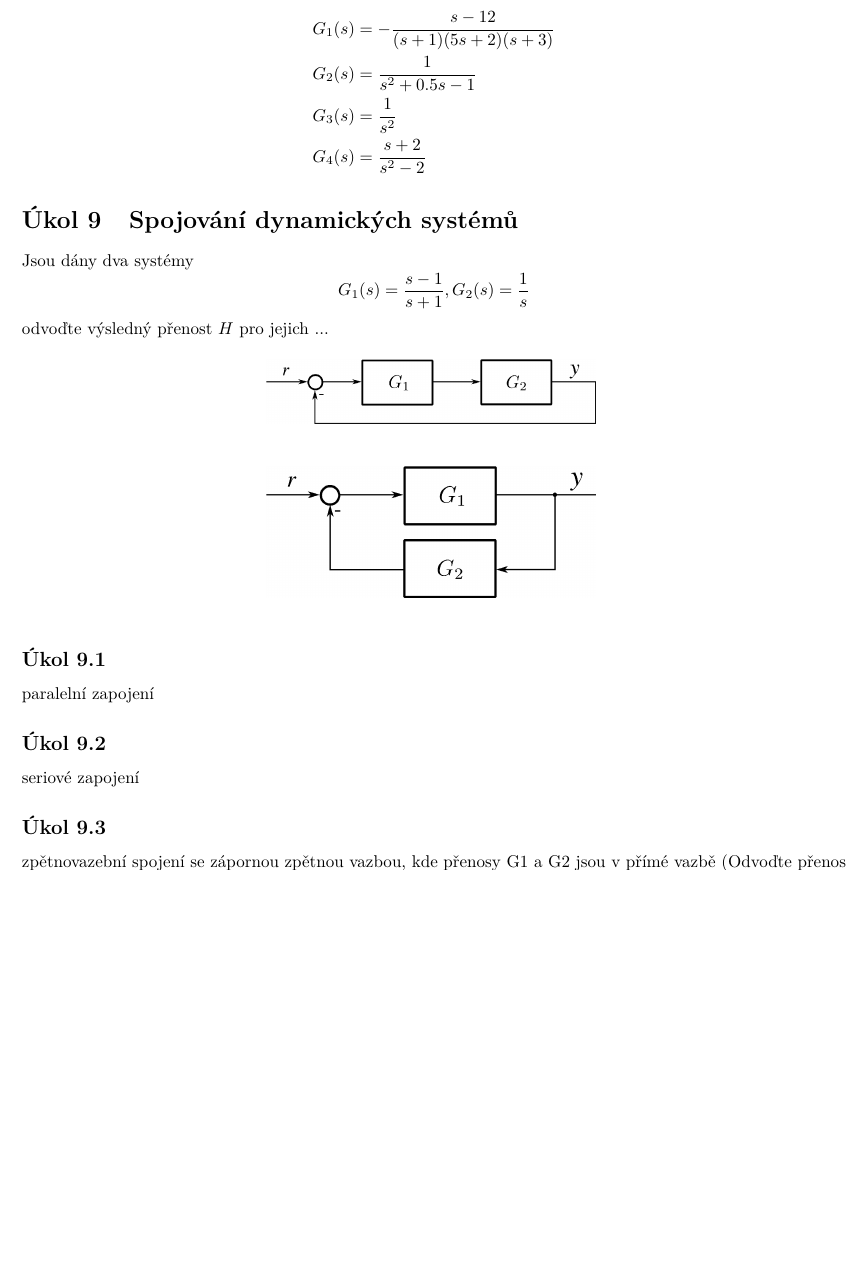
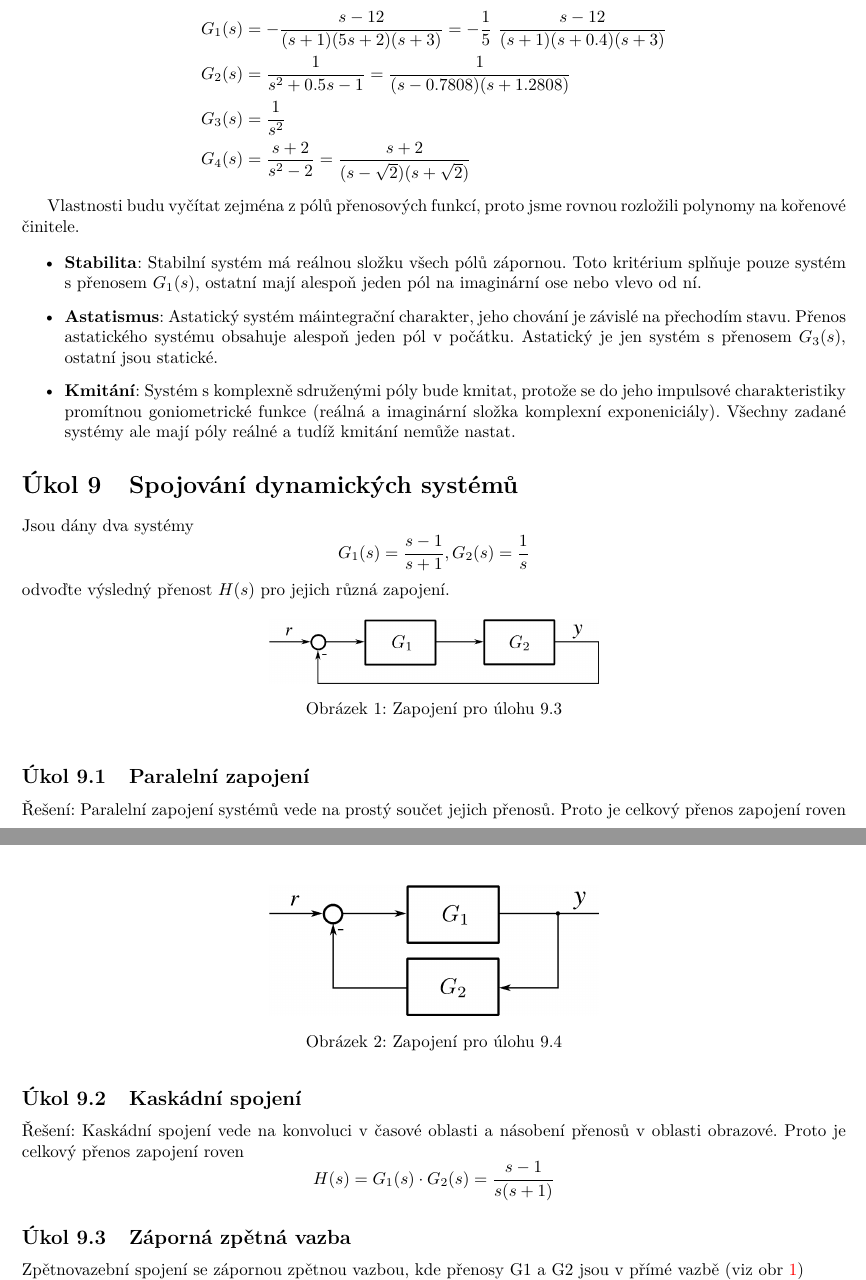
Before and after one commit to vmichal/ARI, a LaTeX problem sheet (homework/opakovani-sas/main.tex): part of page 4 of 7 before the commit and two parts of pages 4 and 5 of 8 after it, the two joined at a grey line, cut at the place of the change, the shorter picture padded with empty space. Compiled offline with pdfLaTeX.

Commit message:
Finished more exercises from HW 0.

```diff
--- a/homework/opakovani-sas/main.tex
+++ b/homework/opakovani-sas/main.tex
@@ -18,6 +18,7 @@
 \usepackage{amssymb}
 \usepackage{bbold}
 \usepackage{amsmath}
+\usepackage{commath}
 
 % vnořené popisky obrázků
 \usepackage{subcaption}
@@ -37,8 +38,6 @@ pdfpagemode=UseNone,backref=false,colorlinks=true] {hyperref}
 \usepackage{xkeyval}	% Inline todonotes
 \usepackage[textsize = footnotesize]{todonotes}
 \presetkeys{todonotes}{inline}{}
-
-\newcommand{\dif}{\text{d}}
 
 % Zacni sekci slovem ukol
 \renewcommand{\thesection}{Úkol \arabic{section}}
@@ -228,12 +233,44 @@ libovolný periodický signál, např. sinus, pila, atd. Nezapomeňte na to, jak
 Rozhodněte u každého z následujích přenosů, zdali jím popsaný systém je: stabilní/nestabilní, statický/astatický, kmitavý/nekmitavý.
 \begin{equation*}
 	\begin{split}
-		G_1(s) &= -\frac{s-12}{(s+1)(5s+2)(s+3)} \\
-		G_2(s) &= \frac{1}{s^2 + 0.5s - 1} \\
+		G_1(s) &= -\frac{s-12}{(s+1)(5s+2)(s+3)} = -\frac{1}{5}~\frac{s-12}{(s+1)(s+0.4)(s+3)} \\
+		G_2(s) &= \frac{1}{s^2 + 0.5s - 1} = \frac{1}{(s-0.7808)(s+1.2808)} \\
 		G_3(s) &= \frac{1}{s^2} \\
-		G_4(s) &= \frac{s+2}{s^2-2}
+		G_4(s) &= \frac{s+2}{s^2-2} = \frac{s+2}{(s-\sqrt{2})(s+\sqrt{2})}
 	\end{split}
 \end{equation*}
+
+Vlastnosti budu vyčítat zejména z pólů přenosových funkcí, proto jsme rovnou rozložili polynomy na kořenové činitele.
+
+\begin{itemize}
+	\item \textbf{Stabilita}: Stabilní systém má reálnou složku všech pólů zápornou. Toto kritérium splňuje pouze systém s přenosem $G_1(s)$,
+	ostatní mají alespoň jeden pól na imaginární ose nebo vlevo od ní.
+	\item \textbf{Astatismus}: Astatický systém máintegrační charakter, jeho chování je závislé na přechodím stavu. Přenos astatického
+	systému obsahuje alespoň jeden pól v počátku. Astatický je jen systém s přenosem $G_3(s)$, ostatní jsou statické.
+	\item \textbf{Kmitání}: Systém s komplexně sdruženými póly bude kmitat, protože se do jeho impulsové charakteristiky promítnou goniometrické funkce
+	(reálná a imaginární složka komplexní exponeniciály). Všechny zadané systémy ale mají póly reálné a tudíž kmitání nemůže nastat.
+\end{itemize}
+
+
+
+
+
+
+
+
+
+
+
+
+
+
+
+
+
+
+
+
+
 
 \section{Spojování dynamických systémů}
 \label{sec:ukol9}
@@ -241,23 +278,33 @@ Jsou dány dva systémy
 \begin{equation*}
 	G_1(s) = \frac{s-1}{s+1}, G_2(s) = \frac{1}{s}
 \end{equation*}
-odvoďte výsledný přenost $H$ pro jejich ...
+odvoďte výsledný přenost $H(s)$ pro jejich různá zapojení.
 \begin{figure}[htbp]
 	\centering
 	\includegraphics[width=.4\textwidth]{zadani9-3.png}
+	\caption{Zapojení pro úlohu 9.3}
 	\label{fig:zadani9-3}
-  \end{figure}
-  \begin{figure}[htbp]
+\end{figure}
+\begin{figure}[htbp]
 	\centering
 	\includegraphics[width=.4\textwidth]{zadani9-4.png}
+	\caption{Zapojení pro úlohu 9.4}
 	\label{fig:zadani9-4}
-  \end{figure}
-\subsection{~}
-paralelní zapojení
-\subsection{~}
-seriové zapojení
-\subsection{~}
-zpětnovazební spojení se zápornou zpětnou vazbou, kde přenosy G1 a G2 jsou v přímé vazbě (Odvoďte přenos H (s) = y(s)/r(s)) (viz obr \ref{fig:zadani9-3})
-\subsection{~}
-zpětnovazební spojení se zápornou zpětnou vazbou s G1 v přímé vazbě a G2 ve zpětné vazbě (Odvoďte přenos H (s) = y(s)/r(s)) (viz obr \ref{fig:zadani9-4})
-
+\end{figure}
+\subsection{Paralelní zapojení}
+Řešení: Paralelní zapojení systémů vede na prostý součet jejich přenosů. Proto je celkový přenos zapojení roven
+\begin{equation*}
+	H(s) = G_1(s) + G_2(s) = \frac{s-1}{s+1} + \frac{1}{s} = \frac{s(s-1) + (s+1)}{s(s+1)} = \frac{s^2 + 1}{s (s+1)}
+\end{equation*}
+\subsection{Kaskádní spojení}
+\label{sec:ukol9:2}
+Řešení: Kaskádní spojení vede na konvoluci v časové oblasti a násobení přenosů v oblasti obrazové. Proto je celkový přenos zapojení roven
+\begin{equation*}
+	H(s) = G_1(s) \cdot G_2(s) = \frac{s-1}{s(s+1)}
+\end{equation*}
+\subsection{Záporná zpětná vazba }
+\label{sec:ukol9:3}
+Zpětnovazební spojení se zápornou zpětnou vazbou, kde přenosy G1 a G2 jsou v přímé vazbě (viz obr \ref{fig:zadani9-3}) \\
+Řešení: Označme přenos kaskádního zapojení $G_1(s)$, $G_2(s)$ jako $G(s) = G_1(s)G_2(s) = \frac{s-1}{s(s+1)}$ (podle \ref{sec:ukol9:2}).
+Tím se systém zjednodušil na jediný systém zapojený v dopředné cestě zpětnovazební smyčky. Označíme-li $x(s)$ signál za sčítačkou, poté platí
+\begin{equation*}
```
Also changed, not shown: homework/opakovani-sas/main.tex (41 more changed lines).
